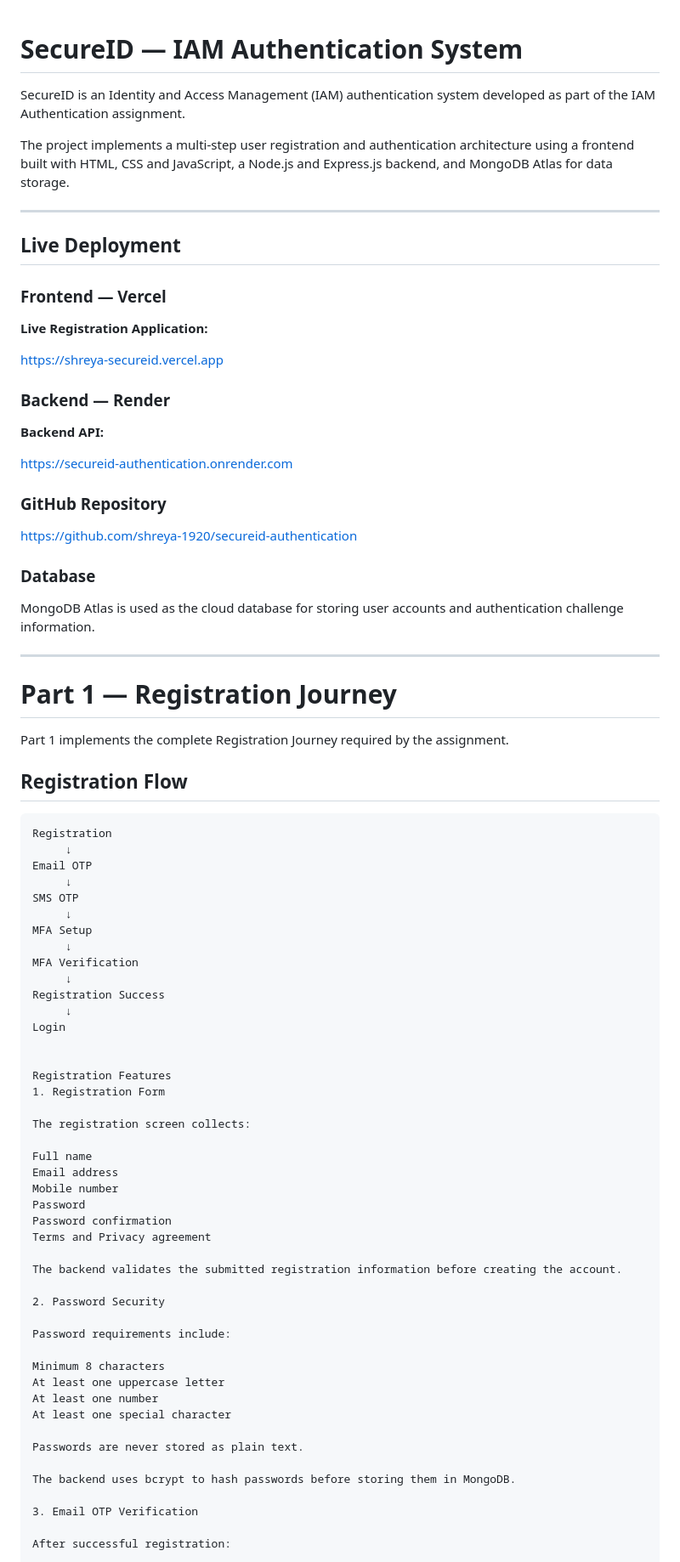
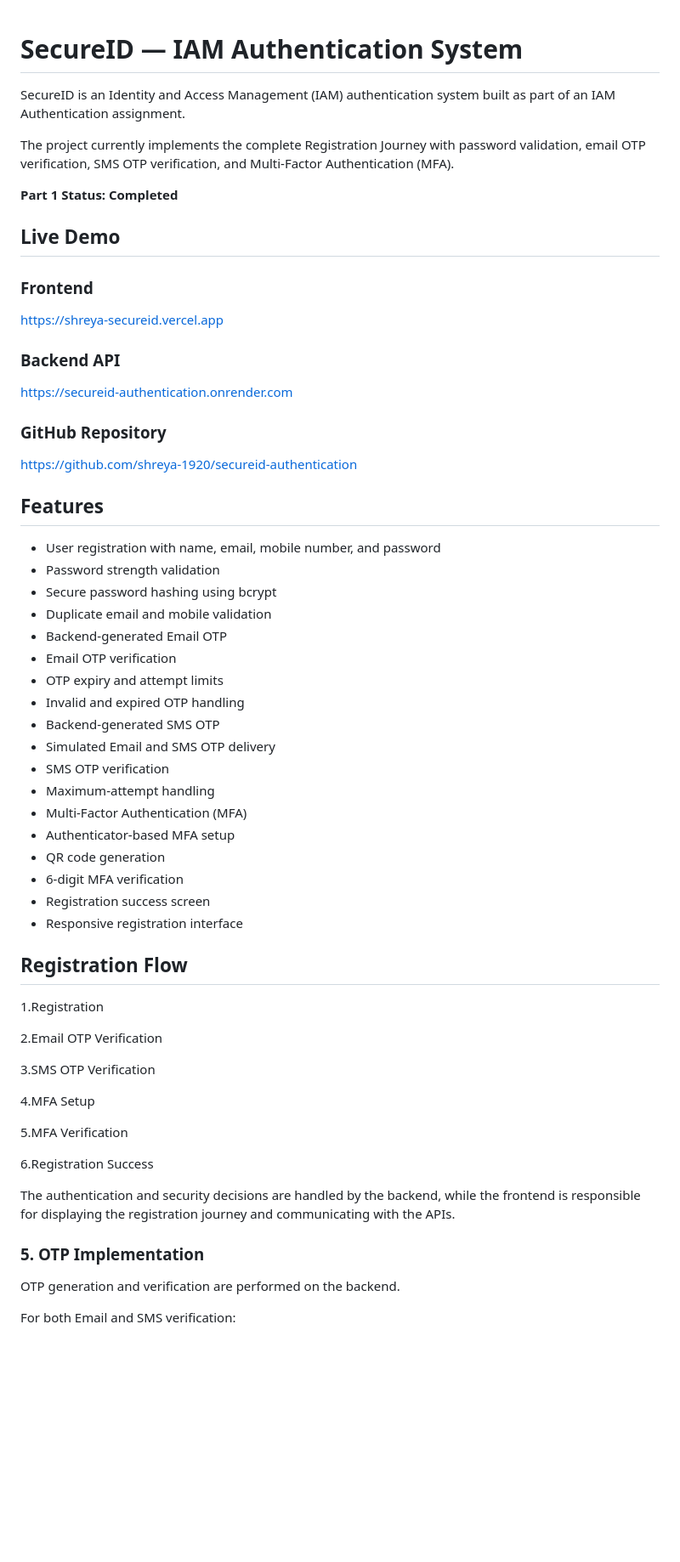
Before and after one commit to shreya-1920/secureid-authentication, a Markdown page: README.md, the part around one of its changes. Shown at 85% size. Drawn GitHub-style; blank space fills up the shorter version.

Commit message:
Revise README for project clarity and updates
Updated README to reflect project features, deployment links, and tech stack.

````diff
--- a/README.md
+++ b/README.md
@@ -1,85 +1,70 @@
+
+
+
 # SecureID — IAM Authentication System
 
-SecureID is an Identity and Access Management (IAM) authentication system developed as part of the IAM Authentication assignment.
+SecureID is an Identity and Access Management (IAM) authentication system built as part of an IAM Authentication assignment.
 
-The project implements a multi-step user registration and authentication architecture using a frontend built with HTML, CSS and JavaScript, a Node.js and Express.js backend, and MongoDB Atlas for data storage.
+The project currently implements the complete Registration Journey with password validation, email OTP verification, SMS OTP verification, and Multi-Factor Authentication (MFA).
 
----
+**Part 1 Status: Completed**
 
-## Live Deployment
 
-### Frontend — Vercel
 
-**Live Registration Application:**
 
+## Live Demo
+
+### Frontend
 https://shreya-secureid.vercel.app
 
-### Backend — Render
-
-**Backend API:**
-
+### Backend API
 https://secureid-authentication.onrender.com
 
 ### GitHub Repository
-
 https://github.com/shreya-1920/secureid-authentication
 
-### Database
+## Features
 
-MongoDB Atlas is used as the cloud database for storing user accounts and authentication challenge information.
-
----
-
-# Part 1 — Registration Journey
-
-Part 1 implements the complete Registration Journey required by the assignment.
-
+- User registration with name, email, mobile number, and password
+- Password strength validation
+- Secure password hashing using bcrypt
+- Duplicate email and mobile validation
+- Backend-generated Email OTP
+- Email OTP verification
+- OTP expiry and attempt limits
+- Invalid and expired OTP handling
+- Backend-generated SMS OTP
+- Simulated Email and SMS OTP delivery
+- SMS OTP verification
+- Maximum-attempt handling
+- Multi-Factor Authentication (MFA)
+- Authenticator-based MFA setup
+- QR code generation
+- 6-digit MFA verification
+- Registration success screen
+- Responsive registration interface
 ## Registration Flow
 
-```text
-Registration
-     ↓
-Email OTP
-     ↓
-SMS OTP
-     ↓
-MFA Setup
-     ↓
-MFA Verification
-     ↓
-Registration Success
-     ↓
-Login
 
 
-Registration Features
-1. Registration Form
+1.Registration
 
-The registration screen collects:
+2.Email OTP Verification
 
-Full name
-Email address
-Mobile number
-Password
-Password confirmation
-Terms and Privacy agreement
+3.SMS OTP Verification
 
-The backend validates the submitted registration information before creating the account.
+4.MFA Setup
 
-2. Password Security
+5.MFA Verification
 
-Password requirements include:
+6.Registration Success
 
-Minimum 8 characters
-At least one uppercase letter
-At least one number
-At least one special character
+The authentication and security decisions are handled by the backend, while the frontend is responsible for displaying the registration journey and communicating with the APIs.
+### 5. OTP Implementation
 
-Passwords are never stored as plain text.
 
-The backend uses bcrypt to hash passwords before storing them in MongoDB.
 
-3. Email OTP Verification
+OTP generation and verification are performed on the backend.
 
-After successful registration:
+For both Email and SMS verification:
 
````
Also changed, not shown: other parts of README.md (+69 -310 lines).
